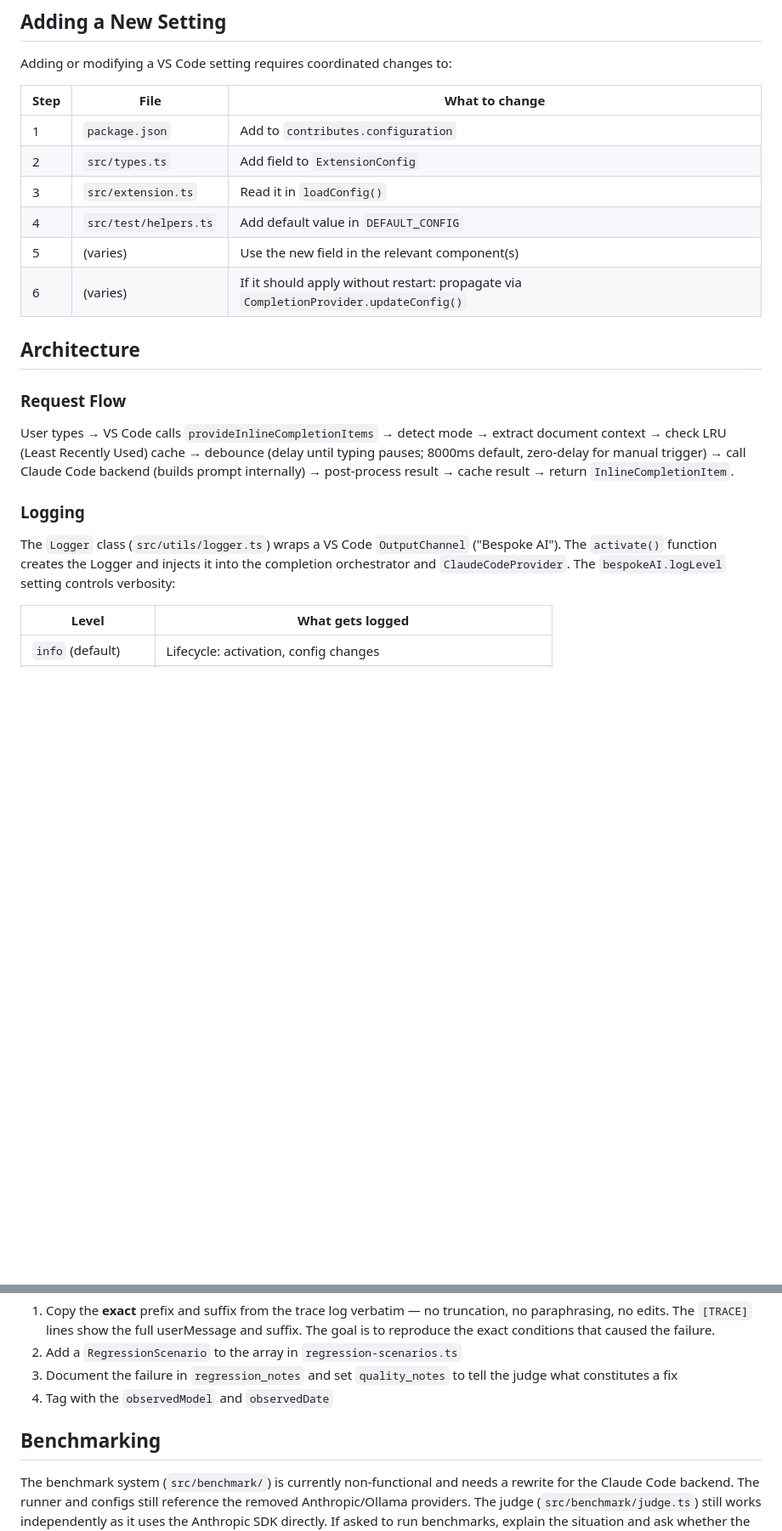
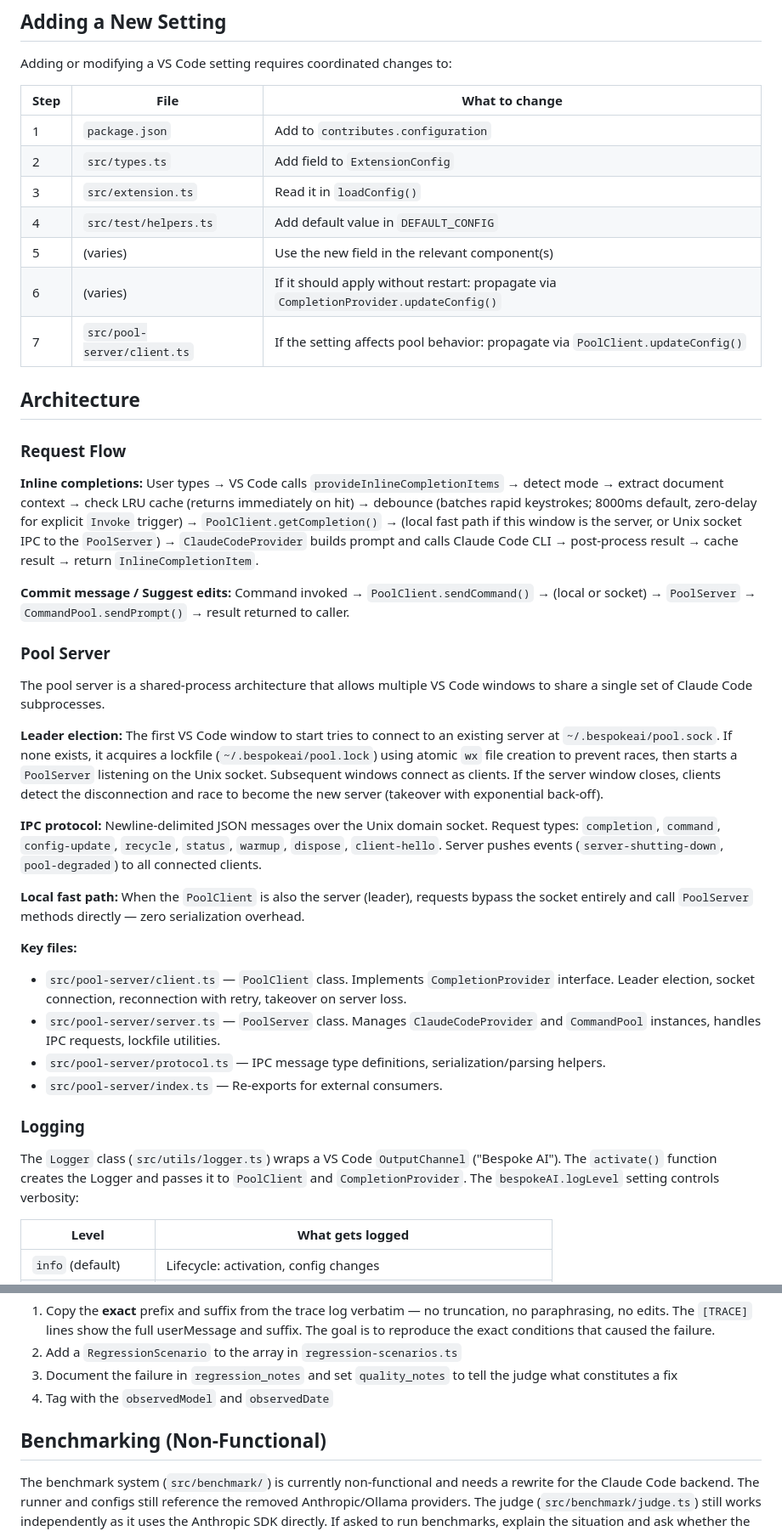
Before and after one commit to trentmcnitt/bespoke-ai-vscode-ext, a Markdown page: CLAUDE.md, 2 parts joined by grey strips. Shown at 85% size. GitHub-like rendering; blank space fills up the shorter version.

Commit message:
docs: reorganize pool server architecture and debugging sections

```diff
--- a/CLAUDE.md
+++ b/CLAUDE.md
@@ -109,24 +72,44 @@ Increment the patch version (third number) by default for each install. For larg
 
 Adding or modifying a VS Code setting requires coordinated changes to:
 
-| Step | File                  | What to change                                                                        |
-| ---- | --------------------- | ------------------------------------------------------------------------------------- |
-| 1    | `package.json`        | Add to `contributes.configuration`                                                    |
-| 2    | `src/types.ts`        | Add field to `ExtensionConfig`                                                        |
-| 3    | `src/extension.ts`    | Read it in `loadConfig()`                                                             |
-| 4    | `src/test/helpers.ts` | Add default value in `DEFAULT_CONFIG`                                                 |
-| 5    | (varies)              | Use the new field in the relevant component(s)                                        |
-| 6    | (varies)              | If it should apply without restart: propagate via `CompletionProvider.updateConfig()` |
+| Step | File                        | What to change                                                                        |
+| ---- | --------------------------- | ------------------------------------------------------------------------------------- |
+| 1    | `package.json`              | Add to `contributes.configuration`                                                    |
+| 2    | `src/types.ts`              | Add field to `ExtensionConfig`                                                        |
+| 3    | `src/extension.ts`          | Read it in `loadConfig()`                                                             |
+| 4    | `src/test/helpers.ts`       | Add default value in `DEFAULT_CONFIG`                                                 |
+| 5    | (varies)                    | Use the new field in the relevant component(s)                                        |
+| 6    | (varies)                    | If it should apply without restart: propagate via `CompletionProvider.updateConfig()` |
+| 7    | `src/pool-server/client.ts` | If the setting affects pool behavior: propagate via `PoolClient.updateConfig()`       |
 
 ## Architecture
 
 ### Request Flow
 
-User types → VS Code calls `provideInlineCompletionItems` → detect mode → extract document context → check LRU (Least Recently Used) cache → debounce (delay until typing pauses; 8000ms default, zero-delay for manual trigger) → call Claude Code backend (builds prompt internally) → post-process result → cache result → return `InlineCompletionItem`.
+**Inline completions:** User types → VS Code calls `provideInlineCompletionItems` → detect mode → extract document context → check LRU cache (returns immediately on hit) → debounce (batches rapid keystrokes; 8000ms default, zero-delay for explicit `Invoke` trigger) → `PoolClient.getCompletion()` → (local fast path if this window is the server, or Unix socket IPC to the `PoolServer`) → `ClaudeCodeProvider` builds prompt and calls Claude Code CLI → post-process result → cache result → return `InlineCompletionItem`.
+
+**Commit message / Suggest edits:** Command invoked → `PoolClient.sendCommand()` → (local or socket) → `PoolServer` → `CommandPool.sendPrompt()` → result returned to caller.
+
+### Pool Server
+
+The pool server is a shared-process architecture that allows multiple VS Code windows to share a single set of Claude Code subprocesses.
+
+**Leader election:** The first VS Code window to start tries to connect to an existing server at `~/.bespokeai/pool.sock`. If none exists, it acquires a lockfile (`~/.bespokeai/pool.lock`) using atomic `wx` file creation to prevent races, then starts a `PoolServer` listening on the Unix socket. Subsequent windows connect as clients. If the server window closes, clients detect the disconnection and race to become the new server (takeover with exponential back-off).
+
+**IPC protocol:** Newline-delimited JSON messages over the Unix domain socket. Request types: `completion`, `command`, `config-update`, `recycle`, `status`, `warmup`, `dispose`, `client-hello`. Server pushes events (`server-shutting-down`, `pool-degraded`) to all connected clients.
+
+**Local fast path:** When the `PoolClient` is also the server (leader), requests bypass the socket entirely and call `PoolServer` methods directly — zero serialization overhead.
+
+**Key files:**
+
+- `src/pool-server/client.ts` — `PoolClient` class. Implements `CompletionProvider` interface. Leader election, socket connection, reconnection with retry, takeover on server loss.
+- `src/pool-server/server.ts` — `PoolServer` class. Manages `ClaudeCodeProvider` and `CommandPool` instances, handles IPC requests, lockfile utilities.
+- `src/pool-server/protocol.ts` — IPC message type definitions, serialization/parsing helpers.
+- `src/pool-server/index.ts` — Re-exports for external consumers.
 
 ### Logging
 
-The `Logger` class (`src/utils/logger.ts`) wraps a VS Code `OutputChannel` ("Bespoke AI"). The `activate()` function creates the Logger and injects it into the completion orchestrator and `ClaudeCodeProvider`. The `bespokeAI.logLevel` setting controls verbosity:
+The `Logger` class (`src/utils/logger.ts`) wraps a VS Code `OutputChannel` ("Bespoke AI"). The `activate()` function creates the Logger and passes it to `PoolClient` and `CompletionProvider`. The `bespokeAI.logLevel` setting controls verbosity:
 
 | Level               | What gets logged                                                 |
 | ------------------- | ---------------------------------------------------------------- |
@@ -289,6 +331,6 @@ Each `RegressionScenario` extends `TestScenario` with:
 3. Document the failure in `regression_notes` and set `quality_notes` to tell the judge what constitutes a fix
 4. Tag with the `observedModel` and `observedDate`
 
-## Benchmarking
+## Benchmarking (Non-Functional)
 
 The benchmark system (`src/benchmark/`) is currently non-functional and needs a rewrite for the Claude Code backend. The runner and configs still reference the removed Anthropic/Ollama providers. The judge (`src/benchmark/judge.ts`) still works independently as it uses the Anthropic SDK directly. If asked to run benchmarks, explain the situation and ask whether the user wants to proceed with a rewrite.
```
Also changed, not shown: other parts of CLAUDE.md (+82 -60 lines).
